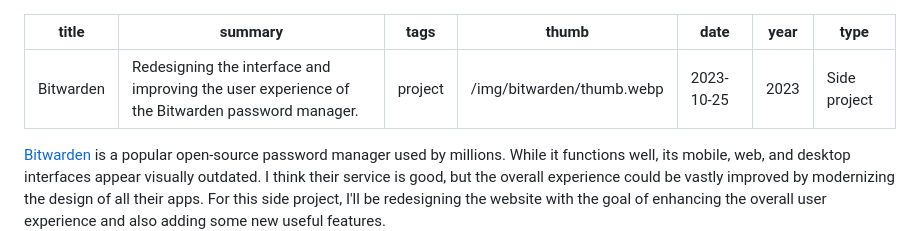
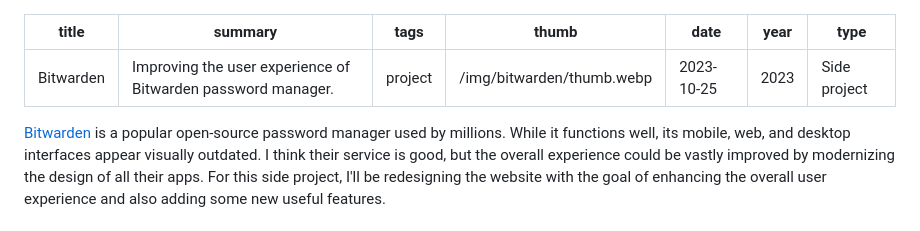
Before and after one commit to joshdors/portfolio, a Markdown page: src/projects/bitwarden.md, the part around the change. Rendered like a GitHub page.

Commit message:
Fix copy

```diff
--- a/src/projects/bitwarden.md
+++ b/src/projects/bitwarden.md
@@ -1,6 +1,6 @@
 ---
 title: "Bitwarden"
-summary: Redesigning the interface and improving the user experience of the Bitwarden password manager.
+summary: Improving the user experience of Bitwarden password manager.
 tags: project
 thumb: "/img/bitwarden/thumb.webp"
 date: 2023-10-25
```
